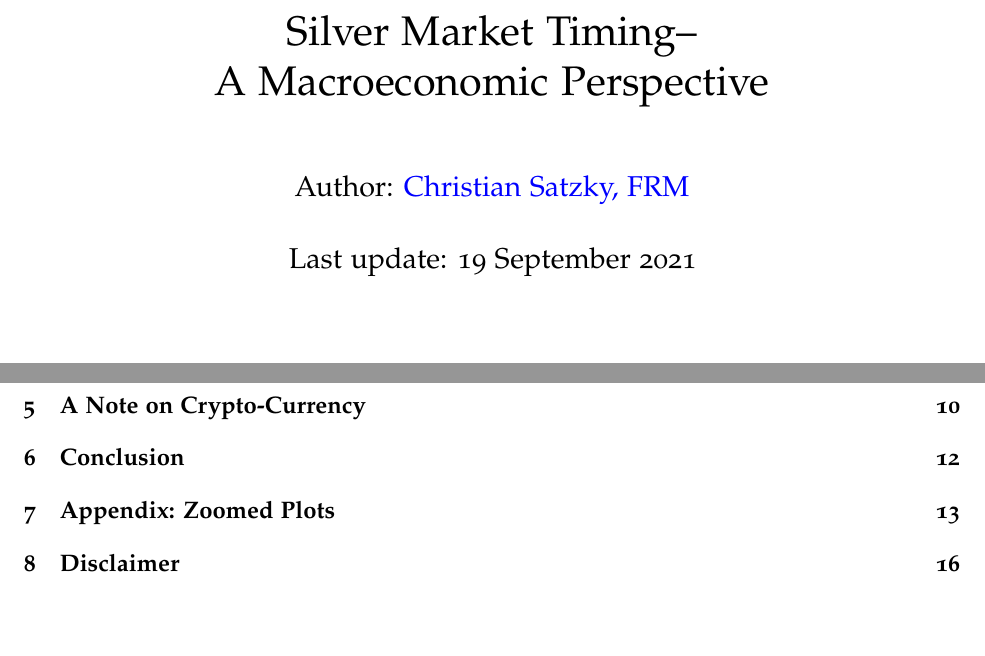
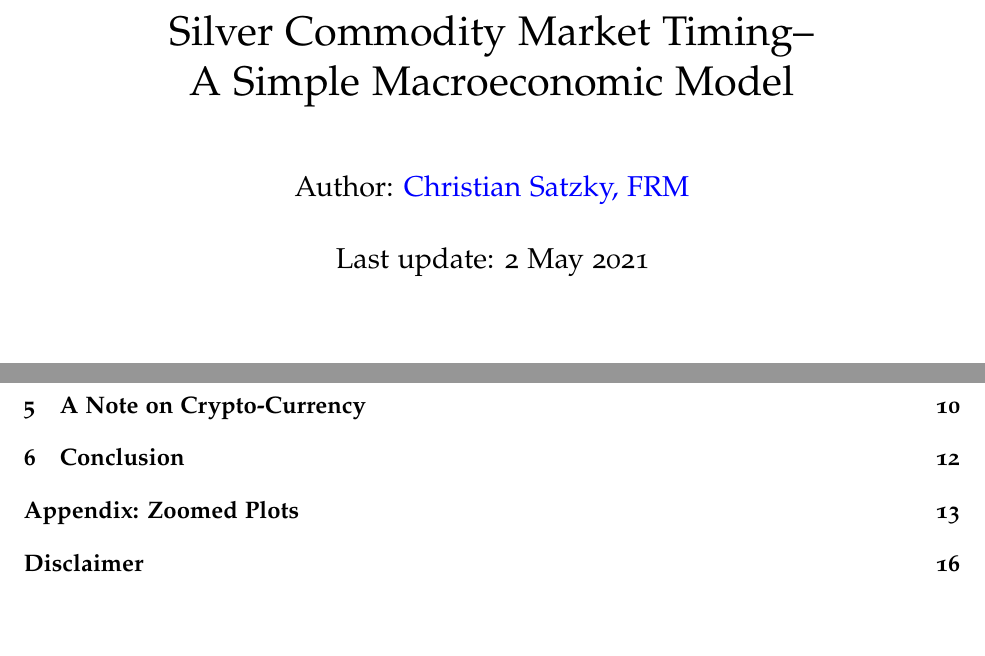
Before and after one commit to sharelab/silver-market-timing, an R Markdown document (silver-market-timing.Rmd): two parts of pages 1 and 2 of 16, joined at a grey line, cut so that both start at the same text. Rendered offline with R 4.5, knitr and Pandoc, then LaTeX, with nearby package versions; a font, style sheet, LaTeX package, included part or bibliography that could not be used is replaced or left out.

Commit message:
Add files via upload

```diff
--- a/silver-market-timing.Rmd
+++ b/silver-market-timing.Rmd
@@ -1,9 +1,9 @@
 ---
 title: |
-  | Silver Market Timing--
-  | A Macroeconomic Perspective
+  | Silver Commodity Market Timing--
+  | A Simple Macroeconomic Model
 author: "Author: [Christian Satzky, FRM](https://www.linkedin.com/in/christian-satzky/)"
-date: "Last update: `r ifelse(substr(format(Sys.time(), '%d'),1,1) == 0, substring(format(Sys.time(), '%d %B %Y'), 2), format(Sys.time(), '%d %B %Y'))`"
+date: "Last update: 2 May 2021"
 output:
   pdf_document:
     keep_tex: yes
```
Also changed, not shown: silver-market-timing.pdf, silver-market-timing.tex, silver-market-timing.Rmd (6 more changed lines).
